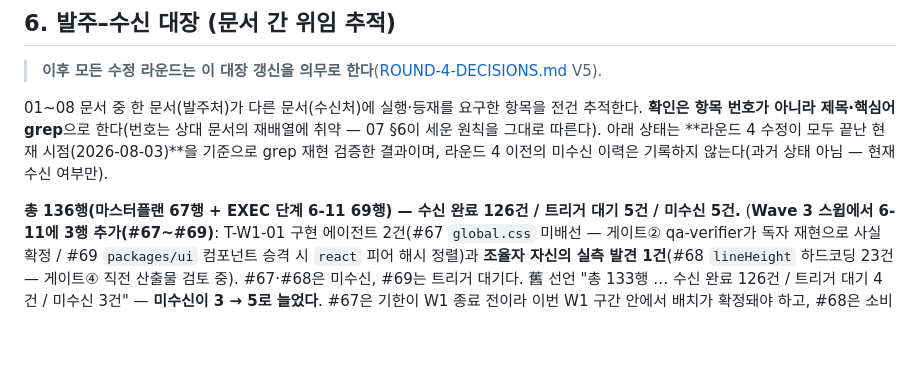
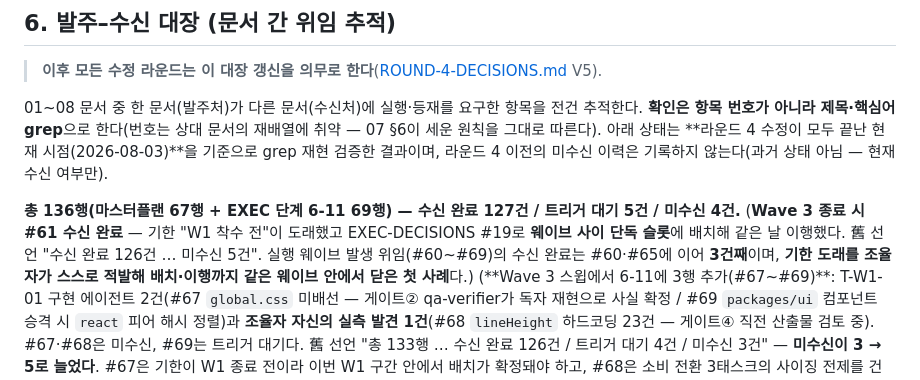
Before and after one commit to HomeDCP/gachinol, a Markdown page: docs/plan/PIVOT-PLAN.md, the part around one of its changes. Drawn GitHub-style; blank space fills up the shorter version.

Commit message:
docs(plan): 대장 #61 수신 완료 전환 (총계 126→127 수신 / 미수신 5→4)
웹 쿠키 세션 e2e 회귀 스위트(791a8c8)로 #61의 존치 사유가 해소됐다 — T-W0-01
게이트②의 일회성 실측이 11테스트/계약 13종으로 고정됐다.

기한 "W1 착수 전"이 Wave 3에서 도래한 것을 조율자가 적발해 EXEC-DECISIONS #19로
웨이브 사이 단독 슬롯에 배치하고 같은 웨이브 안에서 이행까지 닫았다. 실행 웨이브
발생 위임(#60~#69)의 수신 완료로는 #60·#65에 이어 3건째이며, 기한 도래 적발부터
이행까지를 한 웨이브에 닫은 첫 사례다.

검산: 6-11 69행 = 수신완료 62 + 대기 3 + 미수신 4(#63·#66·#67·#68), 마스터플랜
67행 = 65 + 2 + 0 → 총 136 = 127 + 5 + 4.

Co-Authored-By: Claude Opus 5 <noreply@anthropic.com>
Claude-Session: https://claude.ai/code/session_01DVhq4i8PKFzhsSMENoPVXH

```diff
--- a/docs/plan/PIVOT-PLAN.md
+++ b/docs/plan/PIVOT-PLAN.md
@@ -82,7 +82,11 @@
 따른다). 아래 상태는 **라운드 4 수정이 모두 끝난 현재 시점(2026-08-03)**을 기준으로 grep 재현 검증한
 결과이며, 라운드 4 이전의 미수신 이력은 기록하지 않는다(과거 상태 아님 — 현재 수신 여부만).
 
-**총 136행(마스터플랜 67행 + EXEC 단계 6-11 69행) — 수신 완료 126건 / 트리거 대기 5건 / 미수신 5건.**
+**총 136행(마스터플랜 67행 + EXEC 단계 6-11 69행) — 수신 완료 127건 / 트리거 대기 5건 / 미수신 4건.**
+(**Wave 3 종료 시 #61 수신 완료** — 기한 "W1 착수 전"이 도래했고 EXEC-DECISIONS #19로 **웨이브 사이 단독
+슬롯**에 배치해 같은 날 이행했다. 舊 선언 "수신 완료 126건 … 미수신 5건". 실행 웨이브 발생 위임(#60~#69)의
+수신 완료는 #60·#65에 이어 **3건째**이며, **기한 도래를 조율자가 스스로 적발해 배치·이행까지 같은 웨이브
+안에서 닫은 첫 사례**다.)
 (**Wave 3 스윕에서 6-11에 3행 추가(#67~#69)**: T-W1-01 구현 에이전트 2건(#67 `global.css` 미배선 — 게이트②
 qa-verifier가 독자 재현으로 사실 확정 / #69 `packages/ui` 컴포넌트 승격 시 `react` 피어 해시 정렬)과
 **조율자 자신의 실측 발견 1건**(#68 `lineHeight` 하드코딩 23건 — 게이트④ 직전 산출물 검토 중). #67·#68은
```
Also changed, not shown: other parts of docs/plan/PIVOT-PLAN.md (+1 -1 lines).
